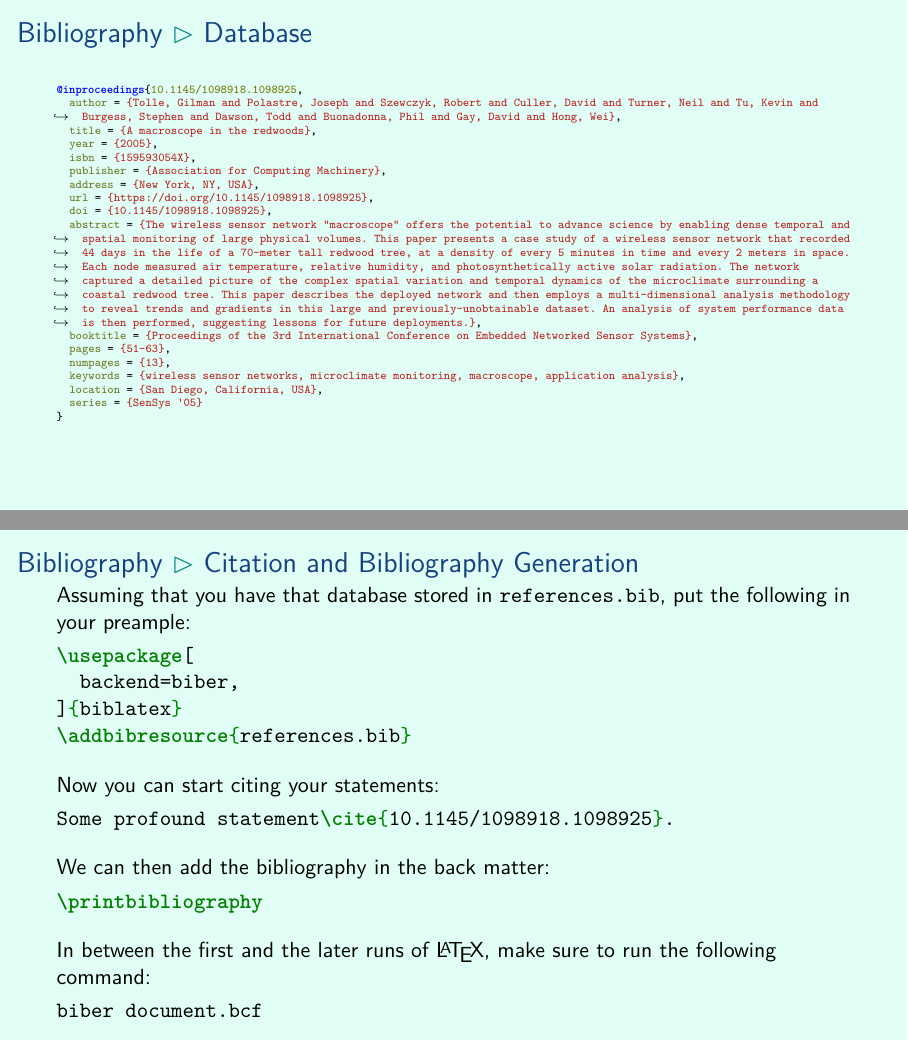
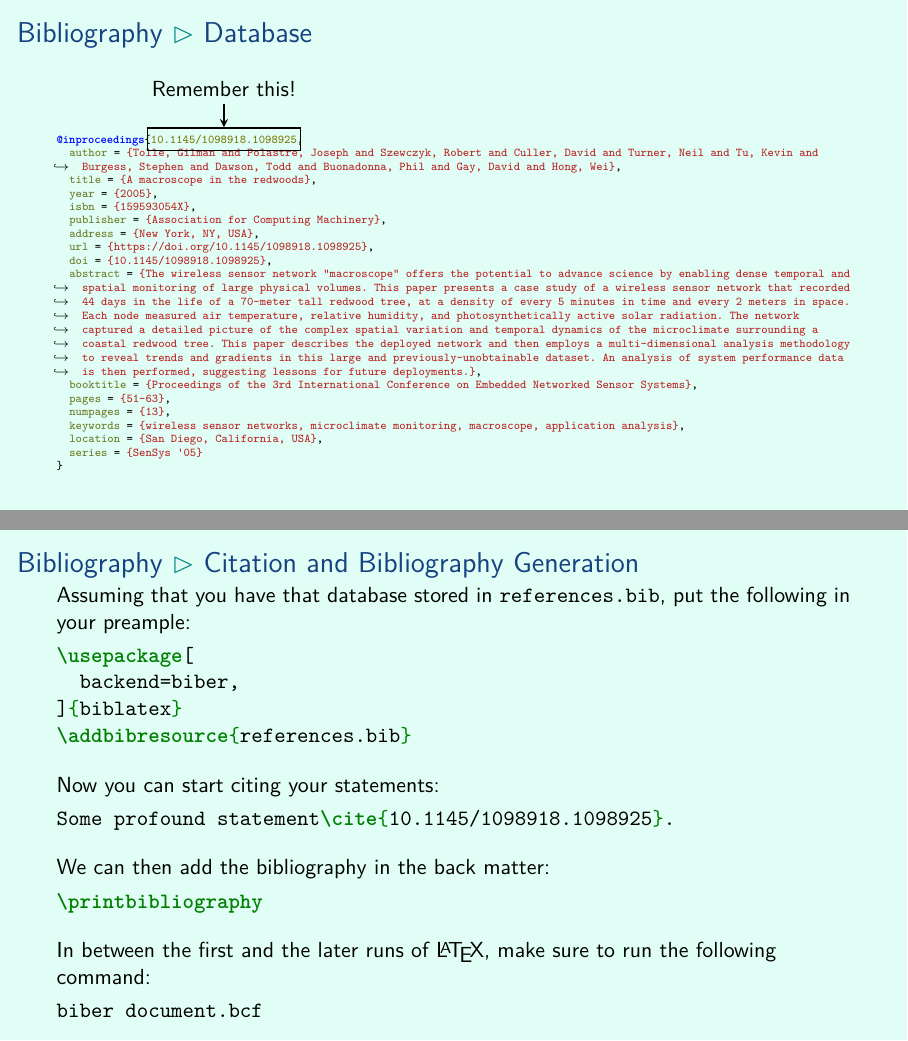
Before and after one commit to aslakjohansen/prosa-latex, LaTeX slides (doc/introduction_presentation.tex, which reads doc/introduction_contents.tex): pages 81 and 85 of 97 before the commit and pages 82 and 86 of 98 after it, joined at a grey line. Compiled offline with XeLaTeX.

Commit message:
Finished the bibtex database slide

```diff
--- a/doc/introduction_contents.tex
+++ b/doc/introduction_contents.tex
@@ -1375,8 +1375,9 @@ Search at
 \subsubsection{Database}
 \begin{frame}[fragile]
   \frametitle{Bibliography \subpart{Database}}
-  \vspace{3mm}
-  \begin{minted}[gobble=0, breaklines, fontsize=\tiny]{bibtex}
+  \vspace{7mm}
+  \tikzmark{mark}
+  \begin{minted}[gobble=0,breaklines,fontsize=\tiny]{bibtex}
 @inproceedings{10.1145/1098918.1098925,
   author = {Tolle, Gilman and Polastre, Joseph and Szewczyk, Robert and Culler, David and Turner, Neil and Tu, Kevin and Burgess, Stephen and Dawson, Todd and Buonadonna, Phil and Gay, David and Hong, Wei},
   title = {A macroscope in the redwoods},
@@ -1395,6 +1396,19 @@ Search at
   series = {SenSys '05}
 }
   \end{minted}
+  \pause
+  \begin{tikzpicture}[remember picture]
+    \tikzstyle{arrow} = [thick,->,>=stealth, draw=black]
+    \tikzstyle{box} = [overlay,rectangle,thick,draw=black]
+
+    \node[box,minimum width=27mm, minimum height=4mm] (box)
+      at ([xshift=29.5mm,yshift=-2.75mm] $(pic cs:mark)$) {};
+
+    \node[overlay,anchor=south] (label)
+      at ([yshift=4mm] box.north) {Remember this!};
+
+    \draw[overlay, arrow, thick] (label) -- (box);
+  \end{tikzpicture}
 \end{frame}
 
 \subsubsection{Citation and Bibliography Generation}
```
